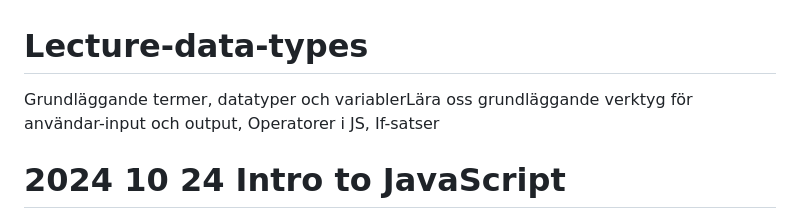
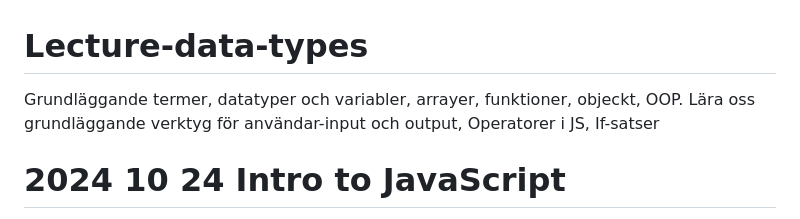
Before and after one commit to Lillebravo/Lecture-data-types, a Markdown page: README.md, the part around the change. Drawn GitHub-style.

```diff
--- a/README.md
+++ b/README.md
@@ -1,6 +1,7 @@
 # Lecture-data-types
 
-Grundläggande termer, datatyper och variablerLära oss grundläggande verktyg för användar-input och output, Operatorer i JS, If-satser
+Grundläggande termer, datatyper och variabler, arrayer, funktioner, objeckt, OOP.
+Lära oss grundläggande verktyg för användar-input och output, Operatorer i JS, If-satser
 
 # 2024 10 24 Intro to JavaScript
 
```
